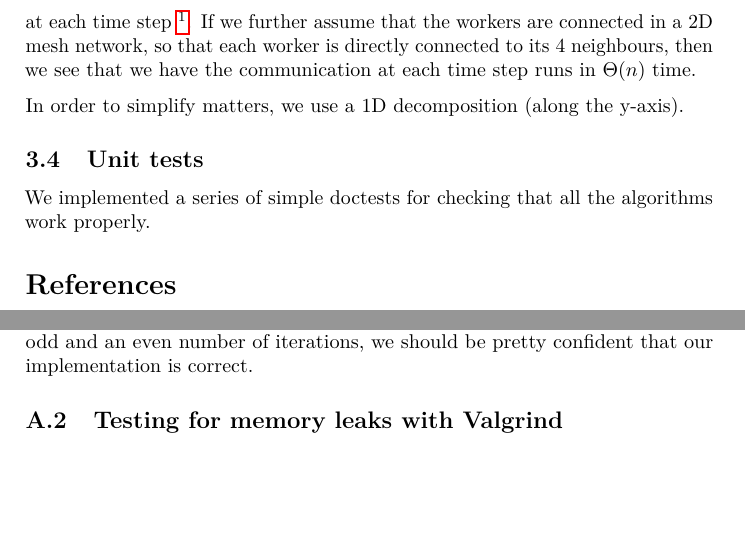
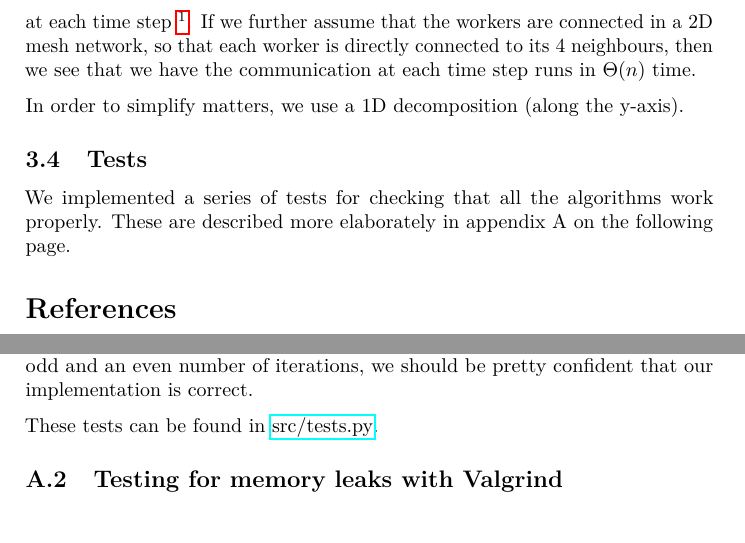
Before and after one commit to KGHustad/FYS3150, a LaTeX paper (project5/report.tex, which reads project5/chapters/appx_testing.tex, project5/chapters/notes_on_implementation.tex): two parts of pages 16 and 17 of 17, joined at a grey line, cut so that both start at the same text. Compiled offline with pdfLaTeX.

Commit message:
Link to program on GitHub

```diff
--- a/project5/chapters/appx_testing.tex
+++ b/project5/chapters/appx_testing.tex
@@ -14,4 +15,6 @@ Notice that this list of properties have the structure of a proof by induction.
 
 While property \ref{lst:prop1} is a mandatory test to perform, it may be less obvious why property \ref{lst:prop2} is relevant from a programmatic point of view. Here we should note that our implementation of the algorithm works by storing a pair of arrays containing $v^l$ and $v^{l+1}$ at any given time step $l$. Instead of always writing into the array for $v^{l+1}$ and then copying its contents into $v^l$ at the end of the time step, we swap their pointers to avoid unneccesary memory writes. It is easy to make errors when performing such pointer swaps, but if we test with both an odd and an even number of iterations, we should be pretty confident that our implementation is correct.
 
+These tests can be found in \program{src/tests.py}.
+
 \subsection{Testing for memory leaks with Valgrind}
--- a/project5/chapters/notes_on_implementation.tex
+++ b/project5/chapters/notes_on_implementation.tex
@@ -11,5 +11,5 @@ If we further assume that the workers are connected in a 2D mesh network, so tha
 In order to simplify matters, we use a 1D decomposition (along the y-axis).
 
 
-\subsection{Unit tests}
-We implemented a series of simple doctests for checking that all the algorithms work properly.
+\subsection{Tests}
+We implemented a series of tests for checking that all the algorithms work properly. These are described more elaborately in \vref*{appx:testing}.
--- a/project5/report.tex
+++ b/project5/report.tex
@@ -18,8 +18,8 @@
 \usepackage{float}
 \usepackage{epigraph}
 \usepackage{hyperref}
+\usepackage[toc,page]{appendix}
 \usepackage{varioref}
-\usepackage[toc,page]{appendix}
 \usepackage{enumitem}
 
 % varioref stuff from Anders
@@ -29,6 +29,9 @@
 \labelformat{equation}{(#1)}
 \labelformat{figure}{figure~#1}
 \labelformat{table}{table~#1}
+
+
+\newcommand{\program}[1]{\href{https://github.com/KGHustad/FYS3150/blob/master/project5/#1}{#1}}
 
 \newcommand{\indexset}{\mathcal{I}}
 \newcommand{\indexsetinner}{\mathcal{I}_{\mathrm{inner}}}
```
Also changed, not shown: project5/chapters/appx_testing.tex (1 more changed lines), project5/report.tex (1 more changed lines).
